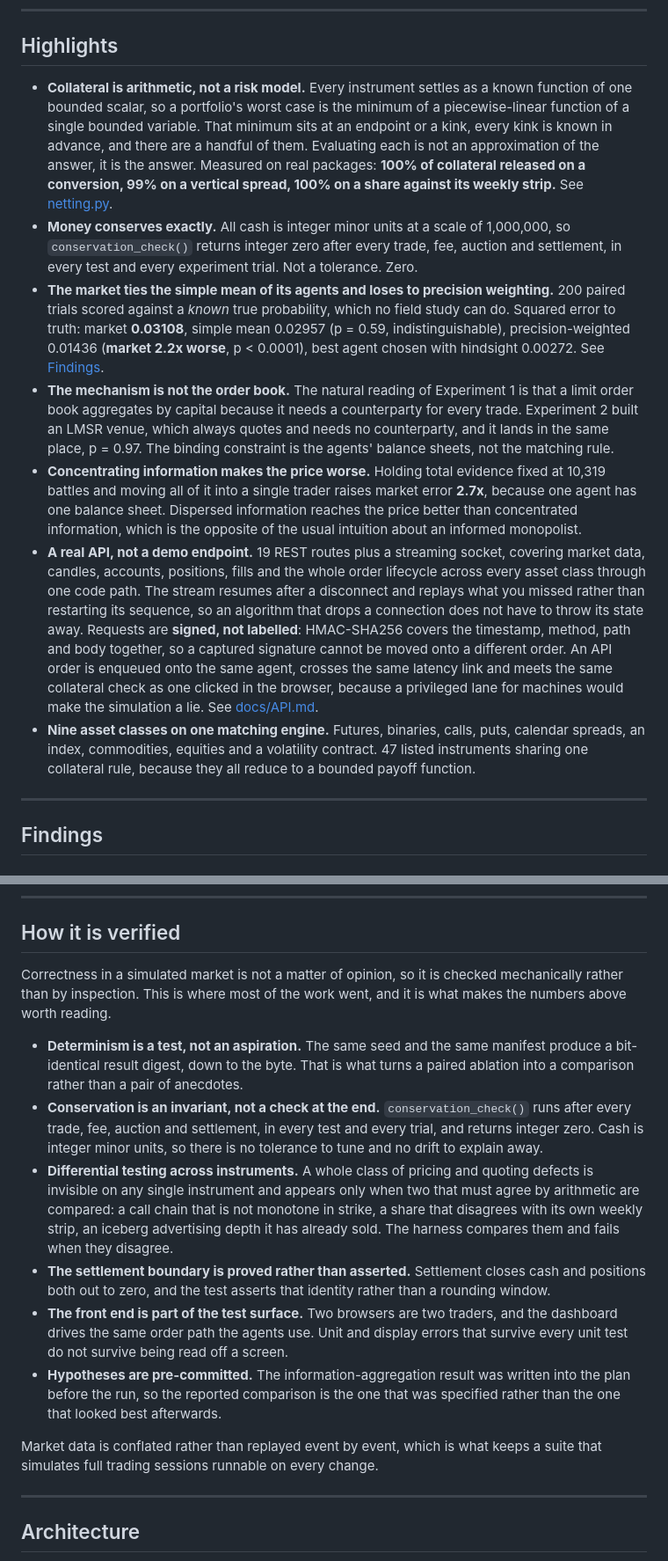
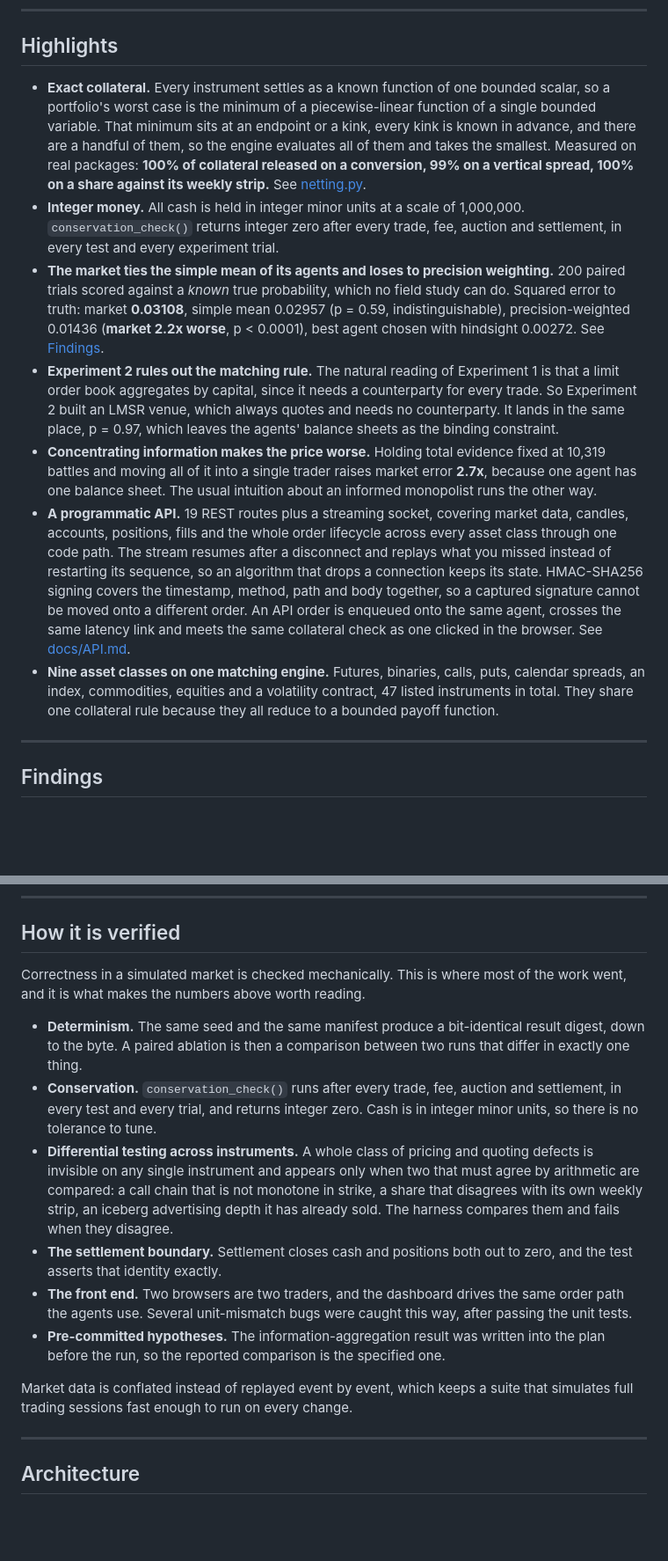
Before and after one commit to Haripratiik/artificial-brawlstars-exchange, a Markdown page: README.md, 2 parts joined by grey strips. Shown at 88% size. Rendered like a GitHub page; blank space fills up the shorter version.

Commit message:
Loosen the prose in Highlights and How it is verified
Seven bold labels were built on the same "X, not Y" figure and most
bullets closed on an epigram. The labels are plain now and the bullets
end on the fact. "rather than" appeared ten times; it appears four.

```diff
--- a/README.md
+++ b/README.md
@@ -24,13 +24,13 @@ bit-identical replay from a seed                  collateral: exact, not modelle
 
 ## Highlights
 
-- **Collateral is arithmetic, not a risk model.** Every instrument settles as a known function of one bounded scalar, so a portfolio's worst case is the minimum of a piecewise-linear function of a single bounded variable. That minimum sits at an endpoint or a kink, every kink is known in advance, and there are a handful of them. Evaluating each is not an approximation of the answer, it is the answer. Measured on real packages: **100% of collateral released on a conversion, 99% on a vertical spread, 100% on a share against its weekly strip.** See [netting.py](python/arena/portfolio/netting.py).
-- **Money conserves exactly.** All cash is integer minor units at a scale of 1,000,000, so `conservation_check()` returns integer zero after every trade, fee, auction and settlement, in every test and every experiment trial. Not a tolerance. Zero.
+- **Exact collateral.** Every instrument settles as a known function of one bounded scalar, so a portfolio's worst case is the minimum of a piecewise-linear function of a single bounded variable. That minimum sits at an endpoint or a kink, every kink is known in advance, and there are a handful of them, so the engine evaluates all of them and takes the smallest. Measured on real packages: **100% of collateral released on a conversion, 99% on a vertical spread, 100% on a share against its weekly strip.** See [netting.py](python/arena/portfolio/netting.py).
+- **Integer money.** All cash is held in integer minor units at a scale of 1,000,000. `conservation_check()` returns integer zero after every trade, fee, auction and settlement, in every test and every experiment trial.
 - **The market ties the simple mean of its agents and loses to precision weighting.** 200 paired trials scored against a *known* true probability, which no field study can do. Squared error to truth: market **0.03108**, simple mean 0.02957 (p = 0.59, indistinguishable), precision-weighted 0.01436 (**market 2.2x worse**, p < 0.0001), best agent chosen with hindsight 0.00272. See [Findings](#findings).
-- **The mechanism is not the order book.** The natural reading of Experiment 1 is that a limit order book aggregates by capital because it needs a counterparty for every trade. Experiment 2 built an LMSR venue, which always quotes and needs no counterparty, and it lands in the same place, p = 0.97. The binding constraint is the agents' balance sheets, not the matching rule.
-- **Concentrating information makes the price worse.** Holding total evidence fixed at 10,319 battles and moving all of it into a single trader raises market error **2.7x**, because one agent has one balance sheet. Dispersed information reaches the price better than concentrated information, which is the opposite of the usual intuition about an informed monopolist.
-- **A real API, not a demo endpoint.** 19 REST routes plus a streaming socket, covering market data, candles, accounts, positions, fills and the whole order lifecycle across every asset class through one code path. The stream resumes after a disconnect and replays what you missed rather than restarting its sequence, so an algorithm that drops a connection does not have to throw its state away. Requests are **signed, not labelled**: HMAC-SHA256 covers the timestamp, method, path and body together, so a captured signature cannot be moved onto a different order. An API order is enqueued onto the same agent, crosses the same latency link and meets the same collateral check as one clicked in the browser, because a privileged lane for machines would make the simulation a lie. See [docs/API.md](docs/API.md).
-- **Nine asset classes on one matching engine.** Futures, binaries, calls, puts, calendar spreads, an index, commodities, equities and a volatility contract. 47 listed instruments sharing one collateral rule, because they all reduce to a bounded payoff function.
+- **Experiment 2 rules out the matching rule.** The natural reading of Experiment 1 is that a limit order book aggregates by capital, since it needs a counterparty for every trade. So Experiment 2 built an LMSR venue, which always quotes and needs no counterparty. It lands in the same place, p = 0.97, which leaves the agents' balance sheets as the binding constraint.
+- **Concentrating information makes the price worse.** Holding total evidence fixed at 10,319 battles and moving all of it into a single trader raises market error **2.7x**, because one agent has one balance sheet. The usual intuition about an informed monopolist runs the other way.
+- **A programmatic API.** 19 REST routes plus a streaming socket, covering market data, candles, accounts, positions, fills and the whole order lifecycle across every asset class through one code path. The stream resumes after a disconnect and replays what you missed instead of restarting its sequence, so an algorithm that drops a connection keeps its state. HMAC-SHA256 signing covers the timestamp, method, path and body together, so a captured signature cannot be moved onto a different order. An API order is enqueued onto the same agent, crosses the same latency link and meets the same collateral check as one clicked in the browser. See [docs/API.md](docs/API.md).
+- **Nine asset classes on one matching engine.** Futures, binaries, calls, puts, calendar spreads, an index, commodities, equities and a volatility contract, 47 listed instruments in total. They share one collateral rule because they all reduce to a bounded payoff function.
 
 ---
 
@@ -61,16 +61,16 @@ An LMSR venue carries none of the constraints an order book imposes. It always q
 
 ## How it is verified
 
-Correctness in a simulated market is not a matter of opinion, so it is checked mechanically rather than by inspection. This is where most of the work went, and it is what makes the numbers above worth reading.
+Correctness in a simulated market is checked mechanically. This is where most of the work went, and it is what makes the numbers above worth reading.
 
-- **Determinism is a test, not an aspiration.** The same seed and the same manifest produce a bit-identical result digest, down to the byte. That is what turns a paired ablation into a comparison rather than a pair of anecdotes.
-- **Conservation is an invariant, not a check at the end.** `conservation_check()` runs after every trade, fee, auction and settlement, in every test and every trial, and returns integer zero. Cash is integer minor units, so there is no tolerance to tune and no drift to explain away.
+- **Determinism.** The same seed and the same manifest produce a bit-identical result digest, down to the byte. A paired ablation is then a comparison between two runs that differ in exactly one thing.
+- **Conservation.** `conservation_check()` runs after every trade, fee, auction and settlement, in every test and every trial, and returns integer zero. Cash is in integer minor units, so there is no tolerance to tune.
 - **Differential testing across instruments.** A whole class of pricing and quoting defects is invisible on any single instrument and appears only when two that must agree by arithmetic are compared: a call chain that is not monotone in strike, a share that disagrees with its own weekly strip, an iceberg advertising depth it has already sold. The harness compares them and fails when they disagree.
-- **The settlement boundary is proved rather than asserted.** Settlement closes cash and positions both out to zero, and the test asserts that identity rather than a rounding window.
-- **The front end is part of the test surface.** Two browsers are two traders, and the dashboard drives the same order path the agents use. Unit and display errors that survive every unit test do not survive being read off a screen.
-- **Hypotheses are pre-committed.** The information-aggregation result was written into the plan before the run, so the reported comparison is the one that was specified rather than the one that looked best afterwards.
+- **The settlement boundary.** Settlement closes cash and positions both out to zero, and the test asserts that identity exactly.
+- **The front end.** Two browsers are two traders, and the dashboard drives the same order path the agents use. Several unit-mismatch bugs were caught this way, after passing the unit tests.
+- **Pre-committed hypotheses.** The information-aggregation result was written into the plan before the run, so the reported comparison is the specified one.
 
-Market data is conflated rather than replayed event by event, which is what keeps a suite that simulates full trading sessions runnable on every change.
+Market data is conflated instead of replayed event by event, which keeps a suite that simulates full trading sessions fast enough to run on every change.
 
 ---
 
```
